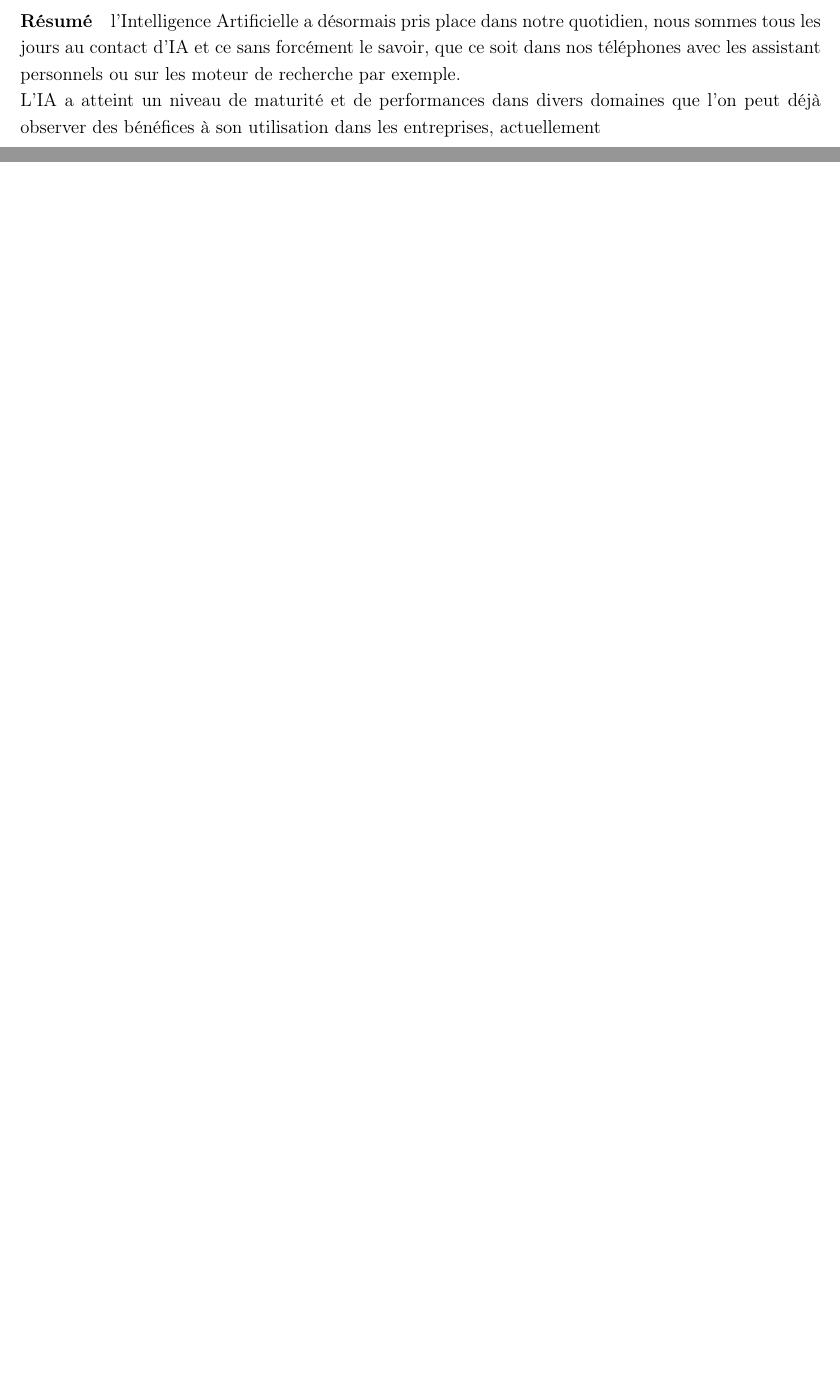
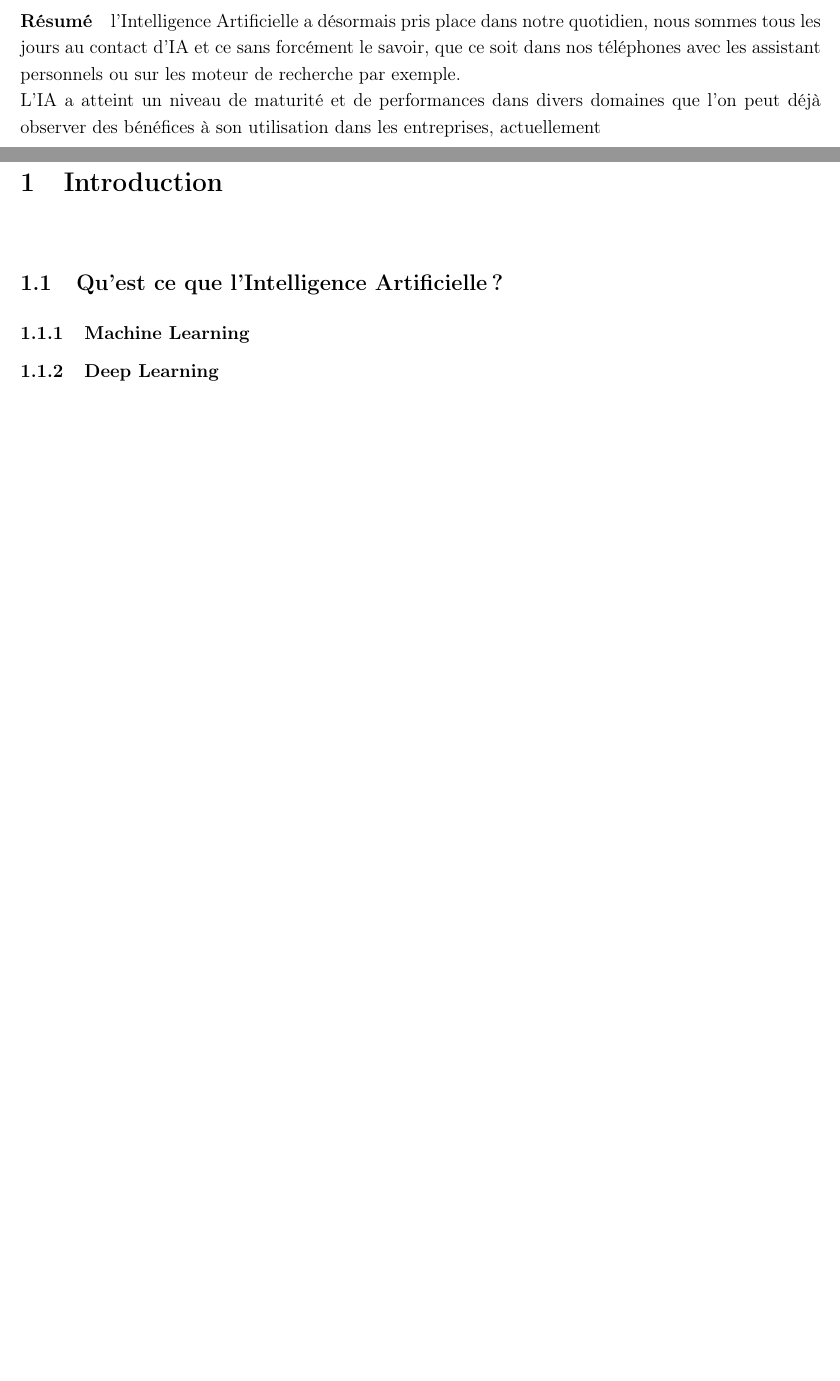
Before and after one commit to takethispie/MemoireESGI, a LaTeX document (rapport.tex, which reads Pages/Introduction.tex): two parts of pages 3 and 4 of 5 before the commit and two parts of pages 3 and 4 of 6 after it, joined at a grey line, cut so that both start at the same text, the shorter picture padded with empty space. Compiled offline with pdfLaTeX.

Commit message:
wip: introduction definitions IA

```diff
--- a/Pages/Introduction.tex
+++ b/Pages/Introduction.tex
@@ -0,0 +1,5 @@
+\chapter{Introduction}
+\section{Qu'est ce que l'Intelligence Artificielle ?}
+\subsection{Machine Learning}
+
+\subsection{Deep Learning}
--- a/rapport.tex
+++ b/rapport.tex
@@ -59,6 +59,7 @@
     \tableofcontents
     \renewcommand{\baselinestretch}{1.18}\small \normalsize
     \include{Pages/Resume}
+    \include{Pages/Introduction}
     \printglossaries
     \listoffigures
 
```
Also changed, not shown: Notes/appronfodissement problematique.md (+3 -0 lines), rapport.pdf, 1 other file.
